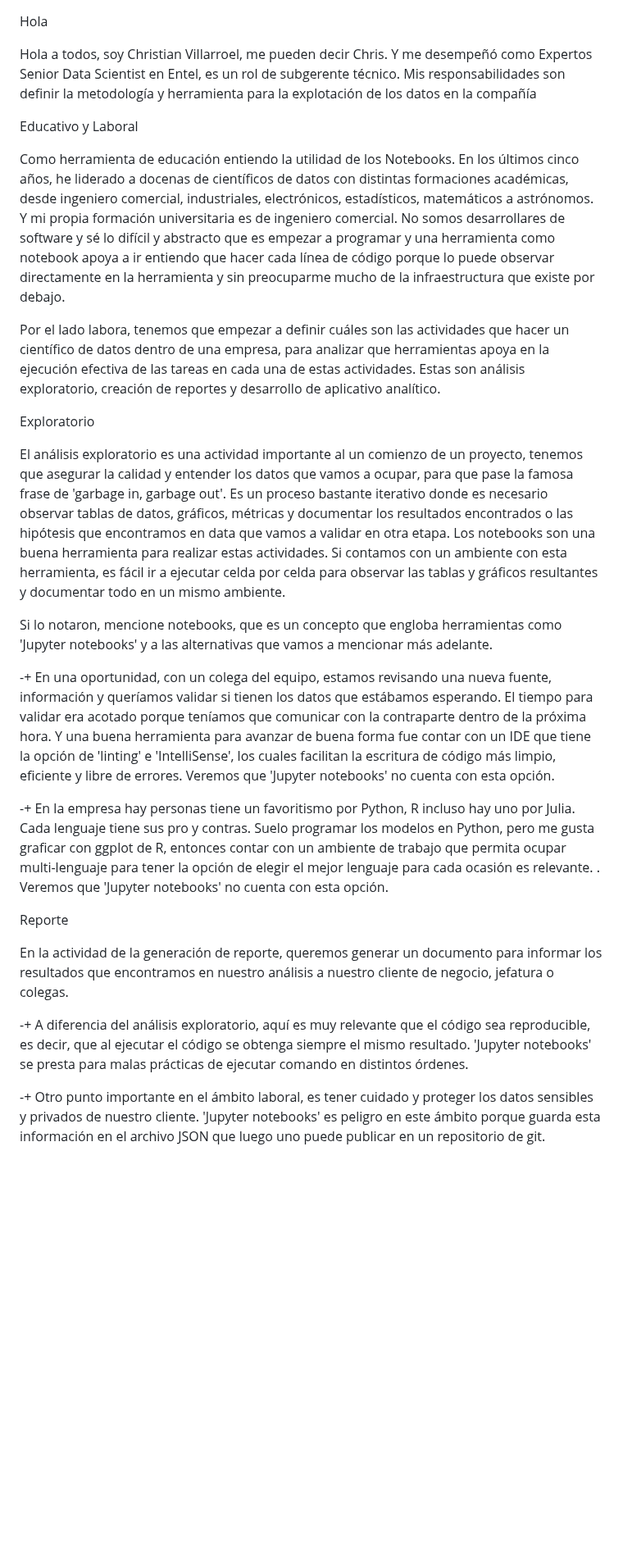
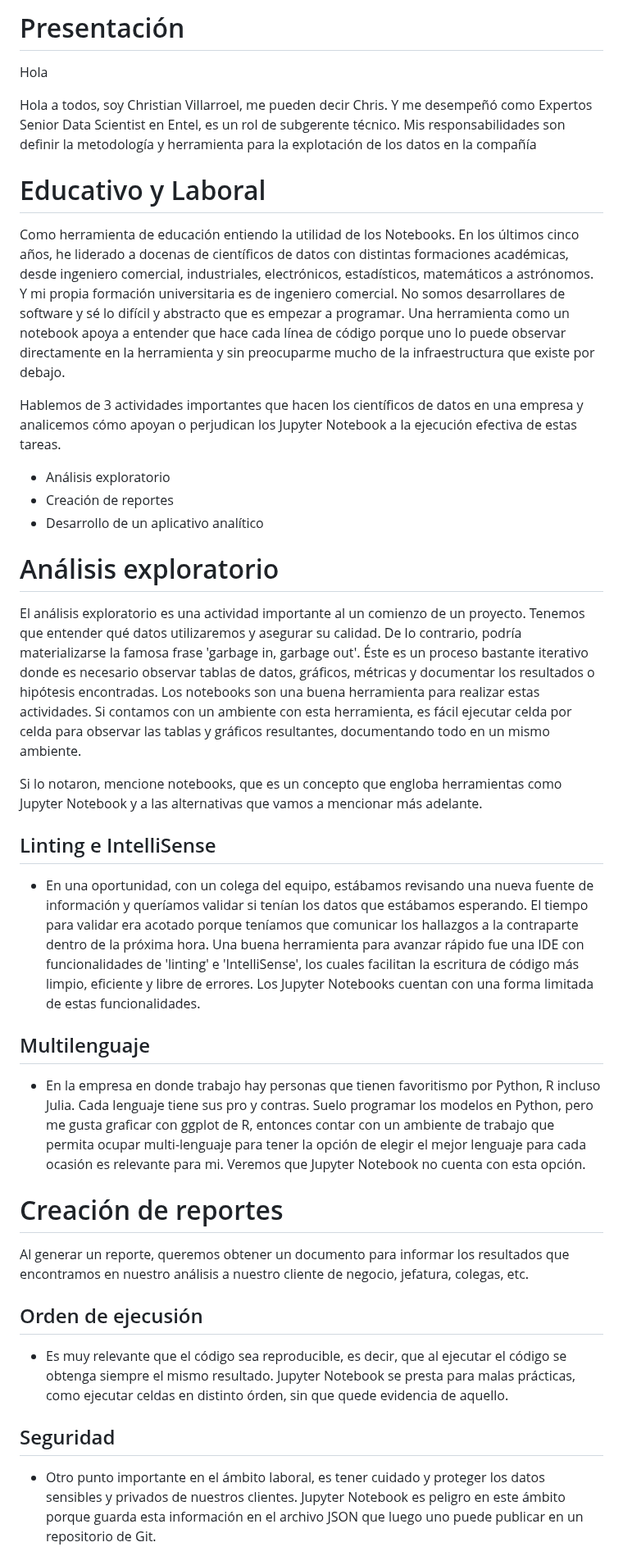
Before and after one commit to en-coders-cl/jupyter_notebooks_tool_or_trap, a Markdown page: speech_chris.md, the part around one of its changes. Shown at 82% size. Rendered like a GitHub page; blank space fills up the shorter version.

Commit message:
correcciones a speech de Chris

```diff
--- a/speech_chris.md
+++ b/speech_chris.md
@@ -1,33 +1,42 @@
+# Presentación
+
 Hola
 
 Hola a todos, soy Christian Villarroel, me pueden decir Chris. Y me desempeñó como Expertos Senior Data Scientist en Entel, es un rol de subgerente técnico. Mis responsabilidades son definir la metodología y herramienta para la explotación de los datos en la compañía
 
-Educativo y Laboral
+# Educativo y Laboral
 
-Como herramienta de educación entiendo la utilidad de los Notebooks. En los últimos cinco años, he liderado a docenas de científicos de datos con distintas formaciones académicas, desde ingeniero comercial, industriales, electrónicos, estadísticos, matemáticos a astrónomos. Y mi propia formación universitaria es de ingeniero comercial. No somos desarrollares de software y sé lo difícil y abstracto que es empezar a programar y una herramienta como notebook apoya a ir entiendo que hacer cada línea de código porque lo puede observar directamente en la herramienta y sin preocuparme mucho de la infraestructura que existe por debajo.
+Como herramienta de educación entiendo la utilidad de los Notebooks. En los últimos cinco años, he liderado a docenas de científicos de datos con distintas formaciones académicas, desde ingeniero comercial, industriales, electrónicos, estadísticos, matemáticos a astrónomos. Y mi propia formación universitaria es de ingeniero comercial. No somos desarrollares de software y sé lo difícil y abstracto que es empezar a programar. Una herramienta como un notebook apoya a entender que hace cada línea de código porque uno lo puede observar directamente en la herramienta y sin preocuparme mucho de la infraestructura que existe por debajo.
 
-Por el lado labora, tenemos que empezar a definir cuáles son las actividades que hacer un científico de datos dentro de una empresa, para analizar que herramientas apoya en la ejecución efectiva de las tareas en  cada una de estas actividades. Estas son análisis exploratorio, creación de reportes y desarrollo de aplicativo analítico.
+Hablemos de 3 actividades importantes que hacen los científicos de datos en una empresa y analicemos cómo apoyan o perjudican los Jupyter Notebook a la ejecución efectiva de estas tareas.
 
-Exploratorio
+- Análisis exploratorio
+- Creación de reportes
+- Desarrollo de un aplicativo analítico
 
-El análisis exploratorio es una actividad importante al un comienzo de un proyecto, tenemos que asegurar la calidad y entender los datos que vamos a ocupar, para que pase la famosa frase de 'garbage in, garbage out'. Es un proceso bastante iterativo donde es necesario observar tablas de datos, gráficos, métricas y documentar los resultados encontrados o las hipótesis que encontramos en data que vamos a validar en otra etapa. Los notebooks son una buena herramienta para realizar estas actividades. Si contamos con un ambiente con esta herramienta, es fácil ir a ejecutar celda por celda para observar las tablas y gráficos resultantes y documentar todo en un mismo ambiente.
+# Análisis exploratorio
 
-Si lo notaron, mencione notebooks, que es un concepto que engloba herramientas como 'Jupyter notebooks' y a las alternativas que vamos a mencionar más adelante.
+El análisis exploratorio es una actividad importante al un comienzo de un proyecto. Tenemos que entender qué datos utilizaremos y asegurar su calidad. De lo contrario, podría materializarse la famosa frase 'garbage in, garbage out'. Éste es un proceso bastante iterativo donde es necesario observar tablas de datos, gráficos, métricas y documentar los resultados o hipótesis encontradas. Los notebooks son una buena herramienta para realizar estas actividades. Si contamos con un ambiente con esta herramienta, es fácil ejecutar celda por celda para observar las tablas y gráficos resultantes, documentando todo en un mismo ambiente.
 
+Si lo notaron, mencione notebooks, que es un concepto que engloba herramientas como Jupyter Notebook y a las alternativas que vamos a mencionar más adelante.
 
+## Linting e IntelliSense
 
--+ En una oportunidad, con un colega del equipo, estamos revisando una nueva fuente, información y queríamos validar si tienen los datos que estábamos esperando. El tiempo para validar era acotado porque teníamos que comunicar con la contraparte dentro de la próxima hora. Y una buena herramienta para avanzar de buena forma fue contar con un IDE que tiene la opción de 'linting' e 'IntelliSense', los cuales facilitan la escritura de código más limpio, eficiente y libre de errores. Veremos que 'Jupyter notebooks' no cuenta con esta opción.
+- En una oportunidad, con un colega del equipo, estábamos revisando una nueva fuente de información y queríamos validar si tenían los datos que estábamos esperando. El tiempo para validar era acotado porque teníamos que comunicar los hallazgos a la contraparte dentro de la próxima hora. Una buena herramienta para avanzar rápido fue una IDE con funcionalidades de 'linting' e 'IntelliSense', los cuales facilitan la escritura de código más limpio, eficiente y libre de errores. Los Jupyter Notebooks cuentan con una forma limitada de estas funcionalidades.
 
--+ En la empresa hay personas tiene un favoritismo por Python, R incluso hay uno por Julia. Cada lenguaje tiene sus pro y contras. Suelo programar los modelos en Python, pero me gusta graficar con ggplot de R, entonces contar con un ambiente de trabajo que permita ocupar multi-lenguaje para tener la opción de elegir el mejor lenguaje para cada ocasión es relevante. . Veremos que 'Jupyter notebooks' no cuenta con esta opción.
+## Multilenguaje
 
+- En la empresa en donde trabajo hay personas que tienen favoritismo por Python, R incluso Julia. Cada lenguaje tiene sus pro y contras. Suelo programar los modelos en Python, pero me gusta graficar con ggplot de R, entonces contar con un ambiente de trabajo que permita ocupar multi-lenguaje para tener la opción de elegir el mejor lenguaje para cada ocasión es relevante para mi. Veremos que Jupyter Notebook no cuenta con esta opción.
 
+# Creación de reportes
 
-Reporte
+Al generar un reporte, queremos obtener un documento para informar los  resultados que encontramos en nuestro análisis a nuestro cliente de negocio, jefatura, colegas, etc.
 
-En la actividad de la generación de reporte, queremos generar un documento para informar los  resultados que encontramos en nuestro análisis a nuestro cliente de negocio, jefatura o colegas.
+## Orden de ejecusión
 
--+ A diferencia del análisis exploratorio, aquí es muy relevante que el código sea reproducible, es decir, que al ejecutar el código se obtenga siempre el mismo resultado. 'Jupyter notebooks' se presta para malas prácticas de ejecutar comando en distintos órdenes.
+- Es muy relevante que el código sea reproducible, es decir, que al ejecutar el código se obtenga siempre el mismo resultado. Jupyter Notebook se presta para malas prácticas, como ejecutar celdas en distinto órden, sin que quede evidencia de aquello.
 
--+ Otro punto importante en el ámbito laboral, es tener cuidado y proteger los datos sensibles y privados de nuestro cliente. 'Jupyter notebooks' es peligro en este ámbito porque guarda esta información en el archivo JSON que luego uno puede publicar en un repositorio de git.
+## Seguridad
 
+- Otro punto importante en el ámbito laboral, es tener cuidado y proteger los datos sensibles y privados de nuestros clientes. Jupyter Notebook es peligro en este ámbito porque guarda esta información en el archivo JSON que luego uno puede publicar en un repositorio de Git.
 
```
Also changed, not shown: other parts of speech_chris.md (+8 -5 lines).
